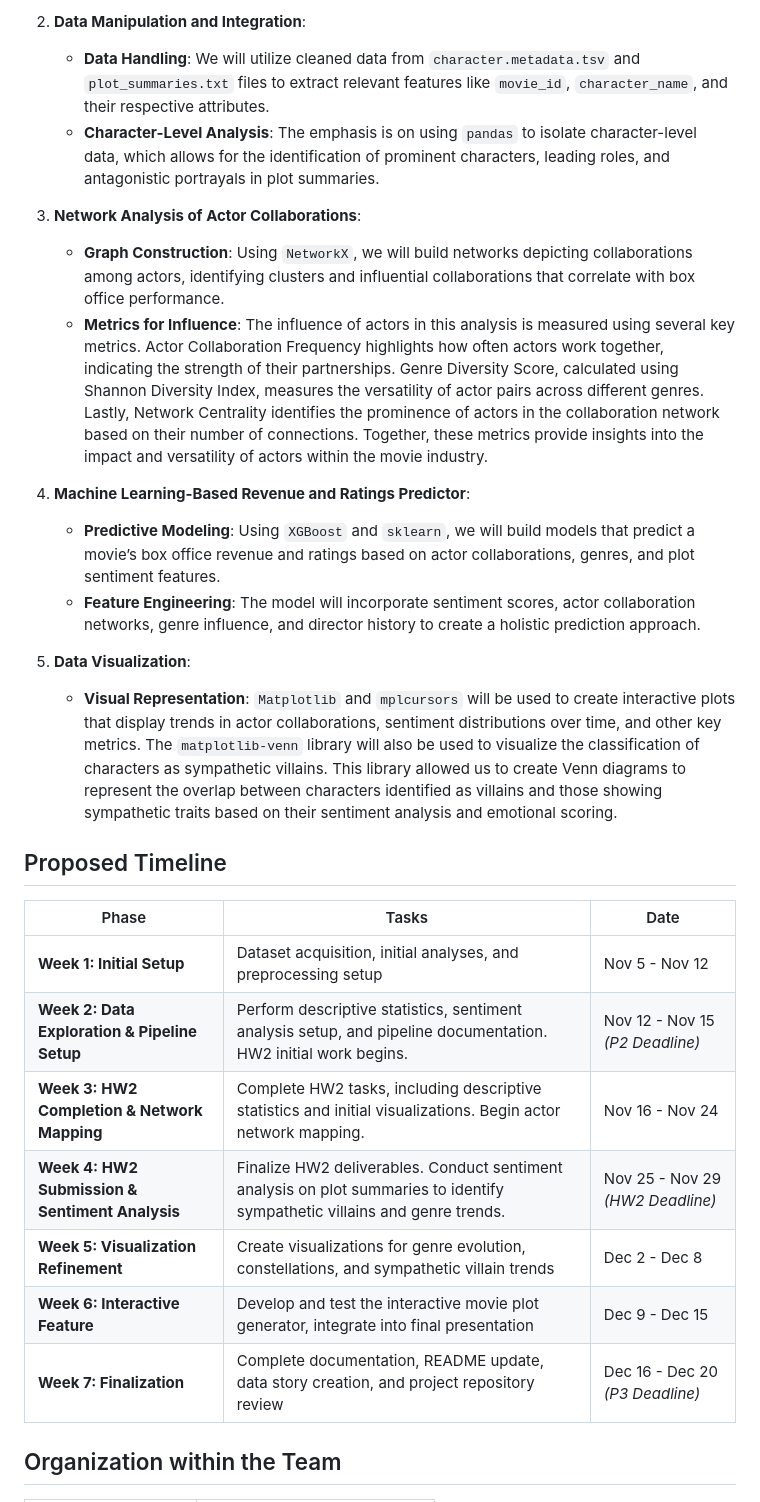
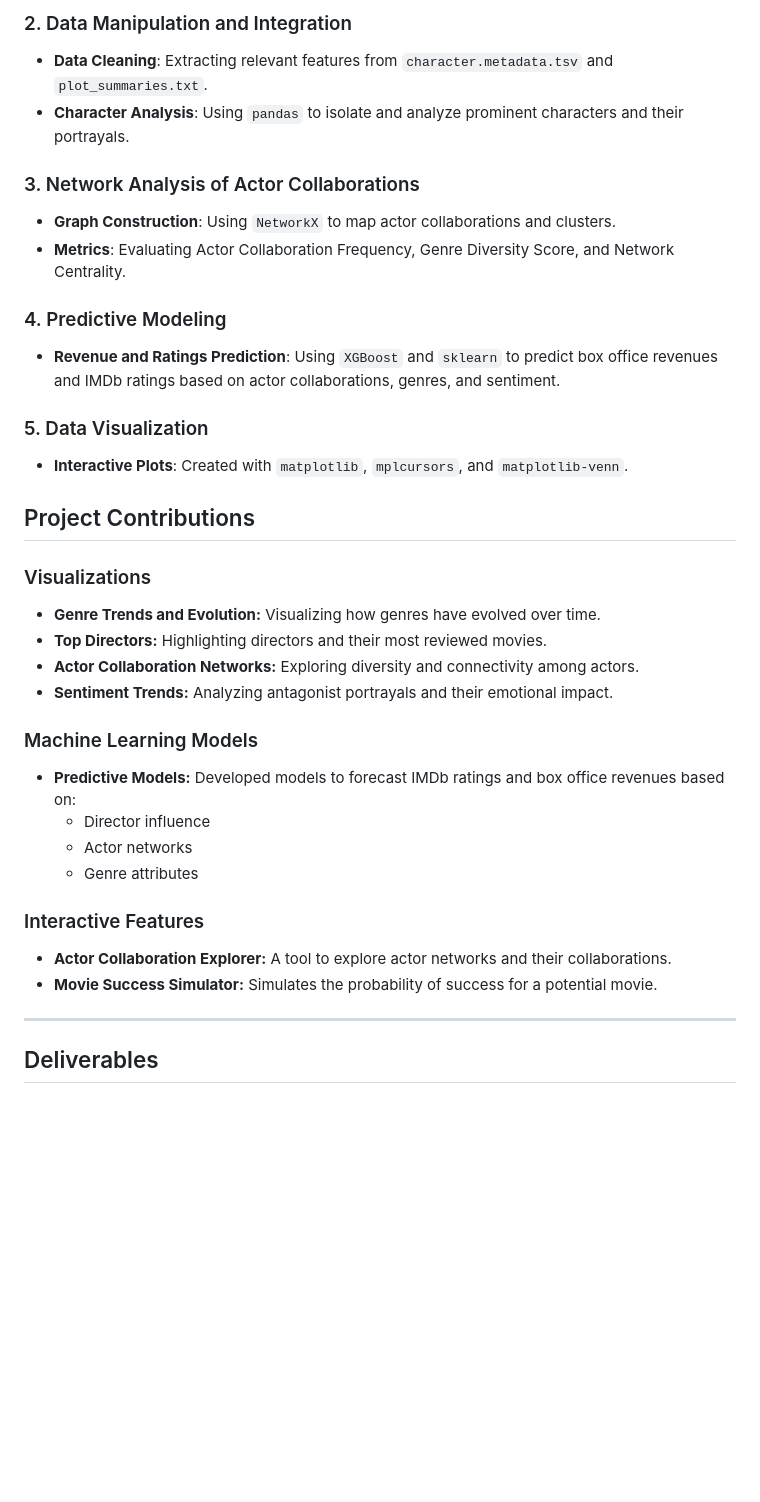
Before and after one commit to epfl-ada/ada-2024-project-theundocumentedanalysts, a Markdown page: README.md, the part around one of its changes. Drawn GitHub-style; blank space fills up the shorter version.

```diff
--- a/README.md
+++ b/README.md
@@ -102,33 +97,37 @@ Here is the revised and more detailed version of your methods section reflecting
 
-2. **Data Manipulation and Integration**:
-   - **Data Handling**: We will utilize cleaned data from `character.metadata.tsv` and `plot_summaries.txt` files to extract relevant features like `movie_id`, `character_name`, and their respective attributes.
-   - **Character-Level Analysis**: The emphasis is on using `pandas` to isolate character-level data, which allows for the identification of prominent characters, leading roles, and antagonistic portrayals in plot summaries.
+### 2. Data Manipulation and Integration
+- **Data Cleaning**: Extracting relevant features from `character.metadata.tsv` and `plot_summaries.txt`.
+- **Character Analysis**: Using `pandas` to isolate and analyze prominent characters and their portrayals.
 
-3. **Network Analysis of Actor Collaborations**:
-   - **Graph Construction**: Using `NetworkX`, we will build networks depicting collaborations among actors, identifying clusters and influential collaborations that correlate with box office performance.
-   - **Metrics for Influence**: The influence of actors in this analysis is measured using several key metrics. Actor Collaboration Frequency highlights how often actors work together, indicating the strength of their partnerships. Genre Diversity Score, calculated using Shannon Diversity Index, measures the versatility of actor pairs across different genres. Lastly, Network Centrality identifies the prominence of actors in the collaboration network based on their number of connections. Together, these metrics provide insights into the impact and versatility of actors within the movie industry.
+### 3. Network Analysis of Actor Collaborations
+- **Graph Construction**: Using `NetworkX` to map actor collaborations and clusters.
+- **Metrics**: Evaluating Actor Collaboration Frequency, Genre Diversity Score, and Network Centrality.
 
-4. **Machine Learning-Based Revenue and Ratings Predictor**:
-   - **Predictive Modeling**: Using `XGBoost` and `sklearn`, we will build models that predict a movie’s box office revenue and ratings based on actor collaborations, genres, and plot sentiment features.
-   - **Feature Engineering**: The model will incorporate sentiment scores, actor collaboration networks, genre influence, and director history to create a holistic prediction approach.
+### 4. Predictive Modeling
+- **Revenue and Ratings Prediction**: Using `XGBoost` and `sklearn` to predict box office revenues and IMDb ratings based on actor collaborations, genres, and sentiment.
 
-5. **Data Visualization**:
-   - **Visual Representation**: `Matplotlib` and `mplcursors` will be used to create interactive plots that display trends in actor collaborations, sentiment distributions over time, and other key metrics. The `matplotlib-venn` library will also be used to visualize the classification of characters as sympathetic villains. This library allowed us to create Venn diagrams to represent the overlap between characters identified as villains and those showing sympathetic traits based on their sentiment analysis and emotional scoring.
+### 5. Data Visualization
+- **Interactive Plots**: Created with `matplotlib`, `mplcursors`, and `matplotlib-venn`.
 
+## Project Contributions
 
-## Proposed Timeline
+### Visualizations
+- **Genre Trends and Evolution:** Visualizing how genres have evolved over time.
+- **Top Directors:** Highlighting directors and their most reviewed movies.
+- **Actor Collaboration Networks:** Exploring diversity and connectivity among actors.
+- **Sentiment Trends:** Analyzing antagonist portrayals and their emotional impact.
 
-| Phase                              | Tasks                                                                                                 | Date                         |
-|------------------------------------|-------------------------------------------------------------------------------------------------------|------------------------------|
-| **Week 1: Initial Setup**          | Dataset acquisition, initial analyses, and preprocessing setup                                        | Nov 5 - Nov 12               |
-| **Week 2: Data Exploration & Pipeline Setup** | Perform descriptive statistics, sentiment analysis setup, and pipeline documentation. HW2 initial work begins.  | Nov 12 - Nov 15 *(P2 Deadline)* |
-| **Week 3: HW2 Completion & Network Mapping**  | Complete HW2 tasks, including descriptive statistics and initial visualizations. Begin actor network mapping.  | Nov 16 - Nov 24              |
-| **Week 4: HW2 Submission & Sentiment Analysis** | Finalize HW2 deliverables. Conduct sentiment analysis on plot summaries to identify sympathetic villains and genre trends.   | Nov 25 - Nov 29 *(HW2 Deadline)* |
-| **Week 5: Visualization Refinement**          | Create visualizations for genre evolution, constellations, and sympathetic villain trends             | Dec 2 - Dec 8                |
-| **Week 6: Interactive Feature**    | Develop and test the interactive movie plot generator, integrate into final presentation              | Dec 9 - Dec 15               |
-| **Week 7: Finalization**           | Complete documentation, README update, data story creation, and project repository review             | Dec 16 - Dec 20 *(P3 Deadline)* |
+### Machine Learning Models
+- **Predictive Models:** Developed models to forecast IMDb ratings and box office revenues based on:
+  - Director influence
+  - Actor networks
+  - Genre attributes
 
+### Interactive Features
+- **Actor Collaboration Explorer:** A tool to explore actor networks and their collaborations.
+- **Movie Success Simulator:** Simulates the probability of success for a potential movie.
 
+---
 
-## Organization within the Team
+## Deliverables
 
```
Also changed, not shown: other parts of README.md (+77 -88 lines).
